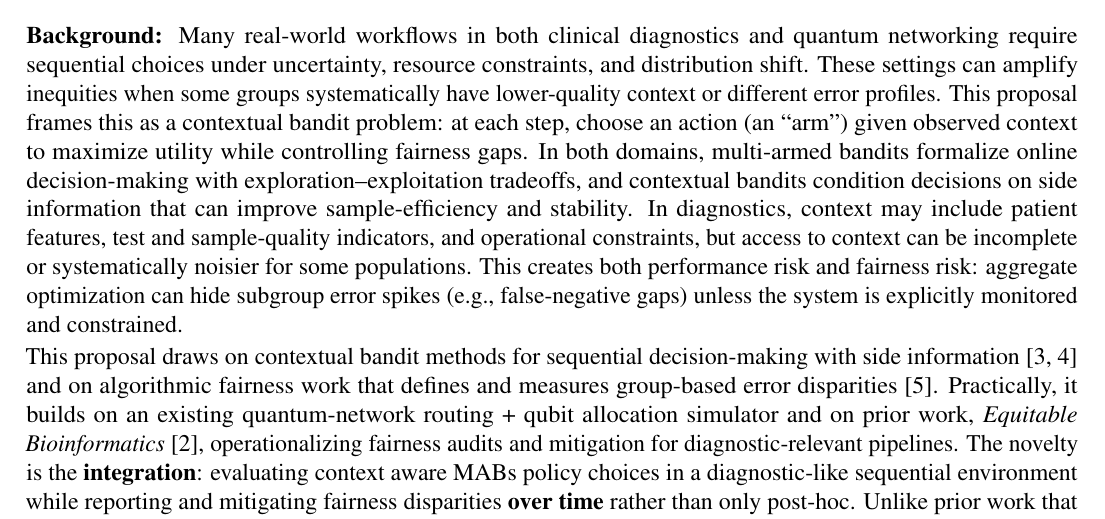
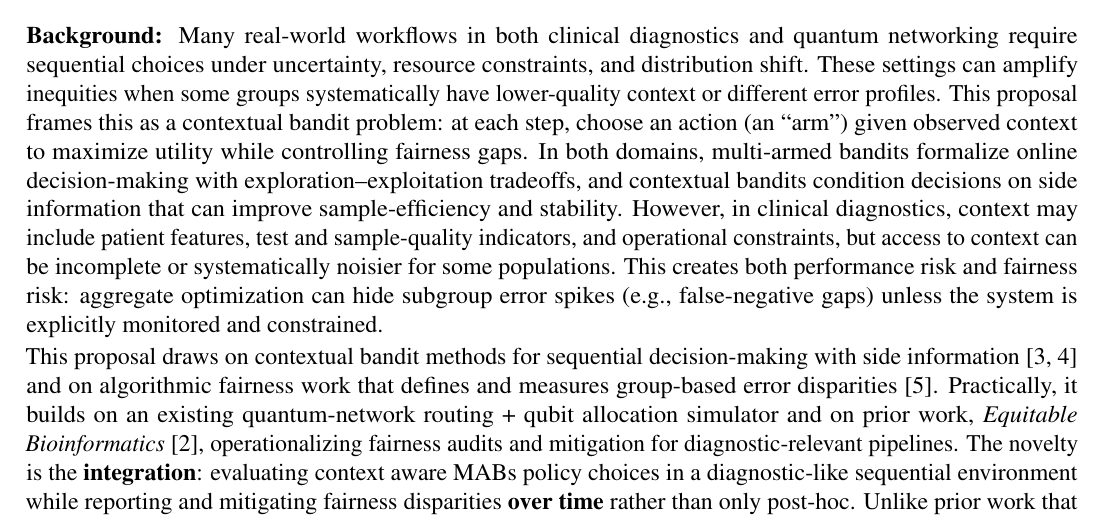
Before and after one commit to pzg8794/DSCI601-Project_Proposal, a LaTeX document (main.tex): part of page 1 of 2, cut so that both start at the same text. Compiled offline with pdfLaTeX.

Commit message:
Background: add smoother transition into clinical example
- main.tex: 'In diagnostics' -> 'However, in clinical diagnostics'

- PROJECT_TODO.md: record decision

- main.pdf: rebuild

```diff
--- a/main.tex
+++ b/main.tex
@@ -57,7 +57,7 @@ and iii) a transfer study demonstrating the same policy stack in a quantum-netwo
 
 
 \paragraph{Background:} \hspace{-5mm}
-Many real-world workflows in both clinical diagnostics and quantum networking require sequential choices under uncertainty, resource constraints, and distribution shift. These settings can amplify inequities when some groups systematically have lower-quality context or different error profiles. This proposal frames this as a contextual bandit problem: at each step, choose an action (an ``arm'') given observed context to maximize utility while controlling fairness gaps. In both domains, multi-armed bandits formalize online decision-making with exploration--exploitation tradeoffs, and contextual bandits condition decisions on side information that can improve sample-efficiency and stability. In diagnostics, context may include patient features, test and sample-quality indicators, and operational constraints, but access to context can be incomplete or systematically noisier for some populations. This creates both performance risk and fairness risk: aggregate optimization can hide subgroup error spikes (e.g., false-negative gaps) unless the system is explicitly monitored and constrained.
+Many real-world workflows in both clinical diagnostics and quantum networking require sequential choices under uncertainty, resource constraints, and distribution shift. These settings can amplify inequities when some groups systematically have lower-quality context or different error profiles. This proposal frames this as a contextual bandit problem: at each step, choose an action (an ``arm'') given observed context to maximize utility while controlling fairness gaps. In both domains, multi-armed bandits formalize online decision-making with exploration--exploitation tradeoffs, and contextual bandits condition decisions on side information that can improve sample-efficiency and stability. However, in clinical diagnostics, context may include patient features, test and sample-quality indicators, and operational constraints, but access to context can be incomplete or systematically noisier for some populations. This creates both performance risk and fairness risk: aggregate optimization can hide subgroup error spikes (e.g., false-negative gaps) unless the system is explicitly monitored and constrained.
 
 This proposal draws on contextual bandit methods for sequential decision-making with side information \cite{li2010contextual,abbasi2011linear} and on algorithmic fairness work that defines and measures group-based error disparities \cite{hardt2016equality}. Practically, it builds on an existing quantum-network routing + qubit allocation simulator and on prior work, {\it Equitable Bioinformatics} \cite{iste780_equitas}, operationalizing fairness audits and mitigation for diagnostic-relevant pipelines. The novelty is the {\bf integration}: evaluating context aware MABs policy choices in a diagnostic-like sequential environment while reporting and mitigating fairness disparities {\bf over time} rather than only post-hoc.
 Unlike prior work that often reports utility-only bandit performance or post-hoc fairness for static predictors, this project makes the time-evolving utility--fairness tradeoff explicit and tests transfer across both testbeds.
```
Also changed, not shown: PROJECT_TODO.md (+1 -0 lines), main.pdf.
